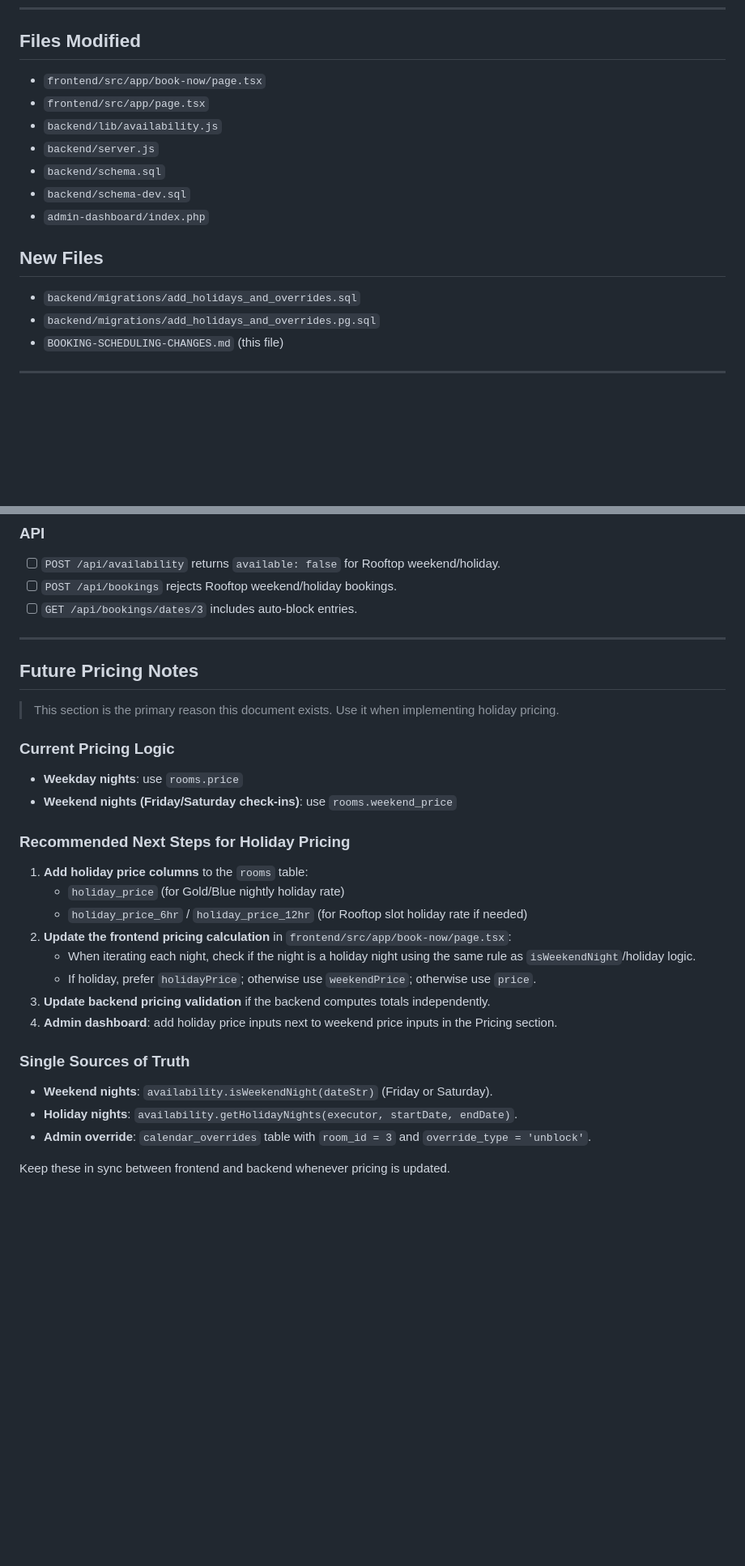
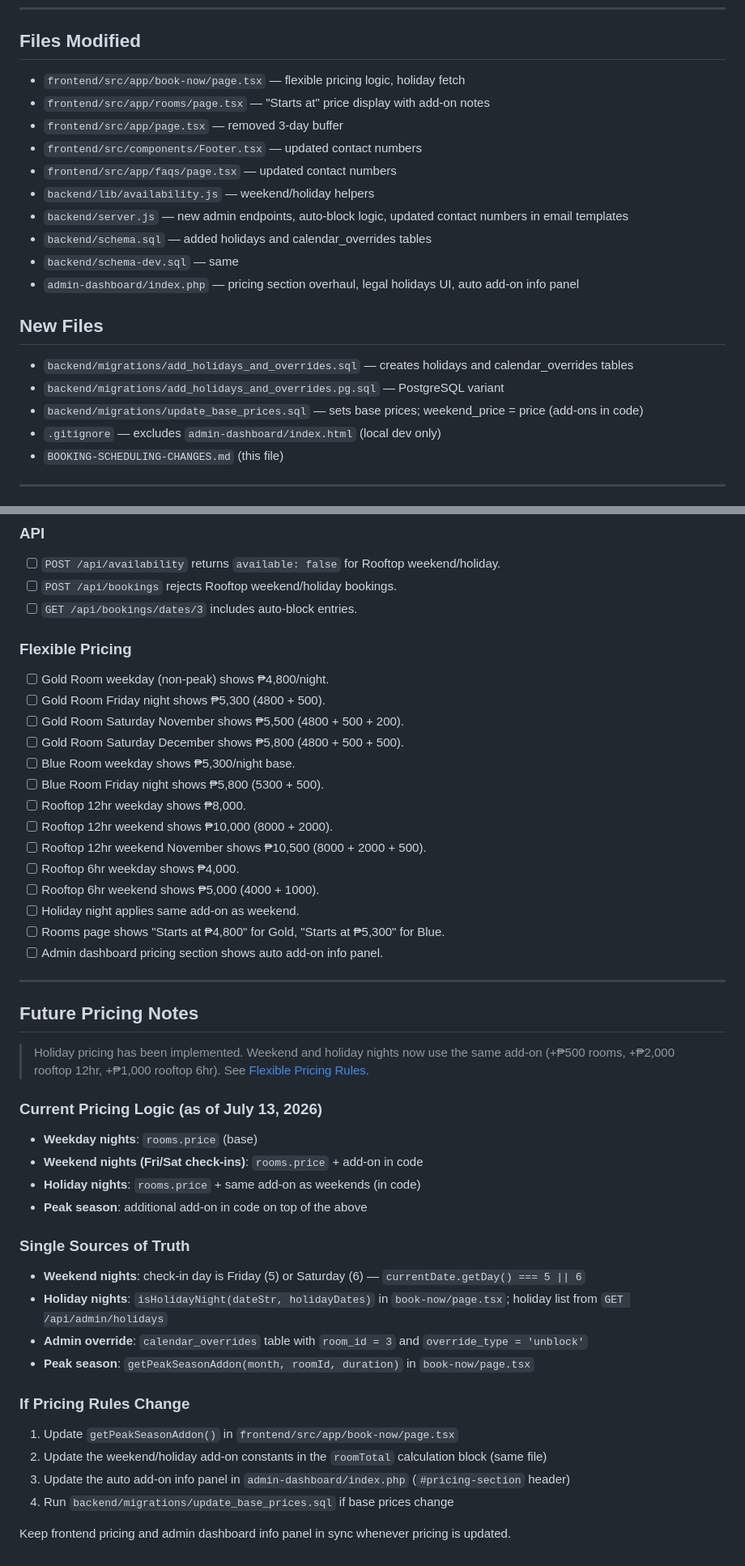
Before and after one commit to nichodaenielle/Hotel-HomePH, a Markdown page: BOOKING-SCHEDULING-CHANGES.md, 2 parts joined by grey strips. Shown at 81% size. GitHub-like rendering; blank space fills up the shorter version.

Commit message:
docs: update BOOKING-SCHEDULING-CHANGES.md with flexible pricing, peak season, and contact number changes

```diff
--- a/BOOKING-SCHEDULING-CHANGES.md
+++ b/BOOKING-SCHEDULING-CHANGES.md
@@ -213,18 +271,23 @@ All admin endpoints use `x-api-key` authentication.
 
 ## Files Modified
 
-- `frontend/src/app/book-now/page.tsx`
-- `frontend/src/app/page.tsx`
-- `backend/lib/availability.js`
-- `backend/server.js`
-- `backend/schema.sql`
-- `backend/schema-dev.sql`
-- `admin-dashboard/index.php`
+- `frontend/src/app/book-now/page.tsx` — flexible pricing logic, holiday fetch
+- `frontend/src/app/rooms/page.tsx` — "Starts at" price display with add-on notes
+- `frontend/src/app/page.tsx` — removed 3-day buffer
+- `frontend/src/components/Footer.tsx` — updated contact numbers
+- `frontend/src/app/faqs/page.tsx` — updated contact numbers
+- `backend/lib/availability.js` — weekend/holiday helpers
+- `backend/server.js` — new admin endpoints, auto-block logic, updated contact numbers in email templates
+- `backend/schema.sql` — added holidays and calendar_overrides tables
+- `backend/schema-dev.sql` — same
+- `admin-dashboard/index.php` — pricing section overhaul, legal holidays UI, auto add-on info panel
 
 ## New Files
 
-- `backend/migrations/add_holidays_and_overrides.sql`
-- `backend/migrations/add_holidays_and_overrides.pg.sql`
+- `backend/migrations/add_holidays_and_overrides.sql` — creates holidays and calendar_overrides tables
+- `backend/migrations/add_holidays_and_overrides.pg.sql` — PostgreSQL variant
+- `backend/migrations/update_base_prices.sql` — sets base prices; weekend_price = price (add-ons in code)
+- `.gitignore` — excludes `admin-dashboard/index.html` (local dev only)
 - `BOOKING-SCHEDULING-CHANGES.md` (this file)
 
 ---
@@ -269,32 +332,48 @@ All admin endpoints use `x-api-key` authentication.
 - [ ] `POST /api/bookings` rejects Rooftop weekend/holiday bookings.
 - [ ] `GET /api/bookings/dates/3` includes auto-block entries.
 
+### Flexible Pricing
+
+- [ ] Gold Room weekday (non-peak) shows ₱4,800/night.
+- [ ] Gold Room Friday night shows ₱5,300 (4800 + 500).
+- [ ] Gold Room Saturday November shows ₱5,500 (4800 + 500 + 200).
+- [ ] Gold Room Saturday December shows ₱5,800 (4800 + 500 + 500).
+- [ ] Blue Room weekday shows ₱5,300/night base.
+- [ ] Blue Room Friday night shows ₱5,800 (5300 + 500).
+- [ ] Rooftop 12hr weekday shows ₱8,000.
+- [ ] Rooftop 12hr weekend shows ₱10,000 (8000 + 2000).
+- [ ] Rooftop 12hr weekend November shows ₱10,500 (8000 + 2000 + 500).
+- [ ] Rooftop 6hr weekday shows ₱4,000.
+- [ ] Rooftop 6hr weekend shows ₱5,000 (4000 + 1000).
+- [ ] Holiday night applies same add-on as weekend.
+- [ ] Rooms page shows "Starts at ₱4,800" for Gold, "Starts at ₱5,300" for Blue.
+- [ ] Admin dashboard pricing section shows auto add-on info panel.
+
 ---
 
 ## Future Pricing Notes
 
-> This section is the primary reason this document exists. Use it when implementing holiday pricing.
+> Holiday pricing has been implemented. Weekend and holiday nights now use the same add-on (+₱500 rooms, +₱2,000 rooftop 12hr, +₱1,000 rooftop 6hr). See [Flexible Pricing Rules](#flexible-pricing-rules).
 
-### Current Pricing Logic
+### Current Pricing Logic (as of July 13, 2026)
 
-- **Weekday nights**: use `rooms.price`
-- **Weekend nights (Friday/Saturday check-ins)**: use `rooms.weekend_price`
-
-### Recommended Next Steps for Holiday Pricing
-
-1. **Add holiday price columns** to the `rooms` table:
-   - `holiday_price` (for Gold/Blue nightly holiday rate)
-   - `holiday_price_6hr` / `holiday_price_12hr` (for Rooftop slot holiday rate if needed)
-2. **Update the frontend pricing calculation** in `frontend/src/app/book-now/page.tsx`:
-   - When iterating each night, check if the night is a holiday night using the same rule as `isWeekendNight`/holiday logic.
-   - If holiday, prefer `holidayPrice`; otherwise use `weekendPrice`; otherwise use `price`.
-3. **Update backend pricing validation** if the backend computes totals independently.
-4. **Admin dashboard**: add holiday price inputs next to weekend price inputs in the Pricing section.
+- **Weekday nights**: `rooms.price` (base)
+- **Weekend nights (Fri/Sat check-ins)**: `rooms.price` + add-on in code
+- **Holiday nights**: `rooms.price` + same add-on as weekends (in code)
+- **Peak season**: additional add-on in code on top of the above
 
 ### Single Sources of Truth
 
-- **Weekend nights**: `availability.isWeekendNight(dateStr)` (Friday or Saturday).
-- **Holiday nights**: `availability.getHolidayNights(executor, startDate, endDate)`.
-- **Admin override**: `calendar_overrides` table with `room_id = 3` and `override_type = 'unblock'`.
+- **Weekend nights**: check-in day is Friday (5) or Saturday (6) — `currentDate.getDay() === 5 || 6`
+- **Holiday nights**: `isHolidayNight(dateStr, holidayDates)` in `book-now/page.tsx`; holiday list from `GET /api/admin/holidays`
+- **Admin override**: `calendar_overrides` table with `room_id = 3` and `override_type = 'unblock'`
+- **Peak season**: `getPeakSeasonAddon(month, roomId, duration)` in `book-now/page.tsx`
 
-Keep these in sync between frontend and backend whenever pricing is updated.
+### If Pricing Rules Change
+
+1. Update `getPeakSeasonAddon()` in `frontend/src/app/book-now/page.tsx`
+2. Update the weekend/holiday add-on constants in the `roomTotal` calculation block (same file)
+3. Update the auto add-on info panel in `admin-dashboard/index.php` (`#pricing-section` header)
+4. Run `backend/migrations/update_base_prices.sql` if base prices change
+
+Keep frontend pricing and admin dashboard info panel in sync whenever pricing is updated.
```
Also changed, not shown: other parts of BOOKING-SCHEDULING-CHANGES.md (+71 -13 lines).
